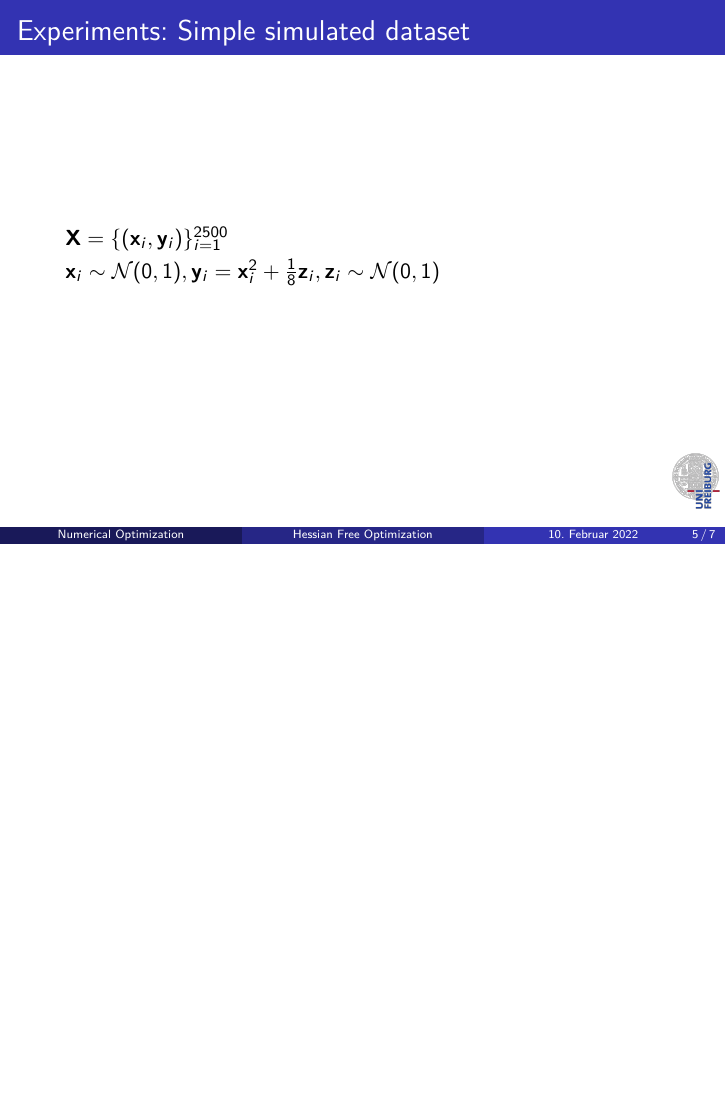
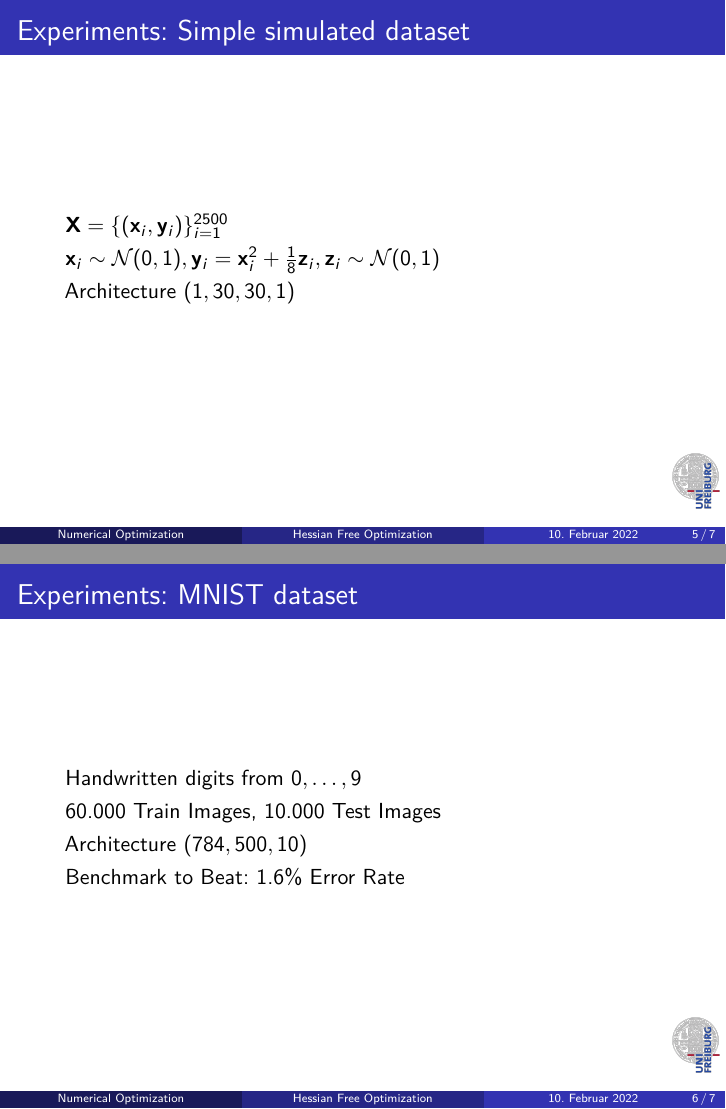
Before and after one commit to NiklasBrunn/Hessian_Free_Optimization_of_Deep_Neural_Networks, LaTeX slides (Vortrag Projekt/PraesentationSDEs.tex, which reads Vortrag Projekt/Clemens/Praesentationsinhalt.tex): page 8 of 10 before the commit and pages 8 and 9 of 10 after it, the two joined at a grey line, the shorter picture padded with empty space. Compiled offline with pdfLaTeX.

Commit message:
Update Praesentationsinhalt.tex

```diff
--- a/Vortrag Projekt/Clemens/Praesentationsinhalt.tex
+++ b/Vortrag Projekt/Clemens/Praesentationsinhalt.tex
@@ -13,6 +13,7 @@
 \begin{itemize}
 	\item[] $\mathbf{X}=\{(\mathbf{x}_i,\mathbf{y}_i)\}_{i=1}^{2500}$
 	\item[] $\mathbf{x}_i\sim\mathcal{N}(0,1), \mathbf{y}_i= \mathbf{x}_i^2+\frac{1}{8}\mathbf{z}_i, \mathbf{z}_i\sim\mathcal{N}(0,1)$
+	\item[] Architecture $(1,30,30,1)$
 \end{itemize}
 %Bild 1 Ergebnis
 %Bild 2 Epochen
@@ -21,6 +22,12 @@
 \subsection{MNIST}
 \begin{frame}
 \frametitle{Experiments: MNIST dataset}
+\begin{itemize}
+	\item[] Handwritten digits from $0,\ldots,9$
+	\item[] 60.000 Train Images, 10.000 Test Images
+	\item[] Architecture $(784,500,10)$
+	\item[] Benchmark to Beat: 1.6\% Error Rate
+\end{itemize}
 %Bild 4 Mnist Data
 %Bild 5 Results
 \end{frame}
```
